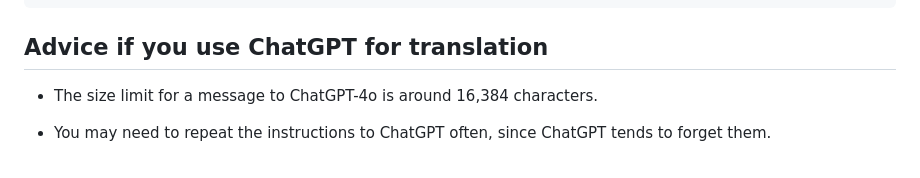
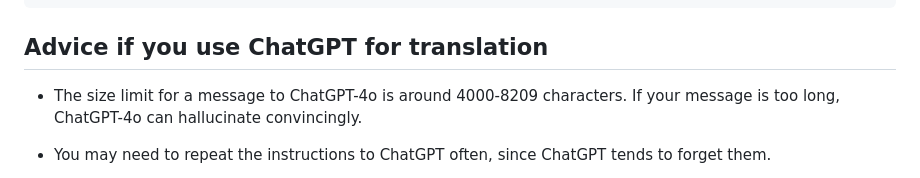
Before and after one commit to arnbod/latex-to-text, a Markdown page: README.md, the part around the change. Drawn GitHub-style.

```diff
--- a/README.md
+++ b/README.md
@@ -99,7 +99,7 @@ Example
 Advice if you use ChatGPT for translation
 -----------------------------------------
 
-* The size limit for a message to ChatGPT-4o is around 16,384 characters.
+* The size limit for a message to ChatGPT-4o is around 4000-8209 characters. If your message is too long, ChatGPT-4o can hallucinate convincingly.
 
 * You may need to repeat the instructions to ChatGPT often, since ChatGPT tends to forget them.
 
```
